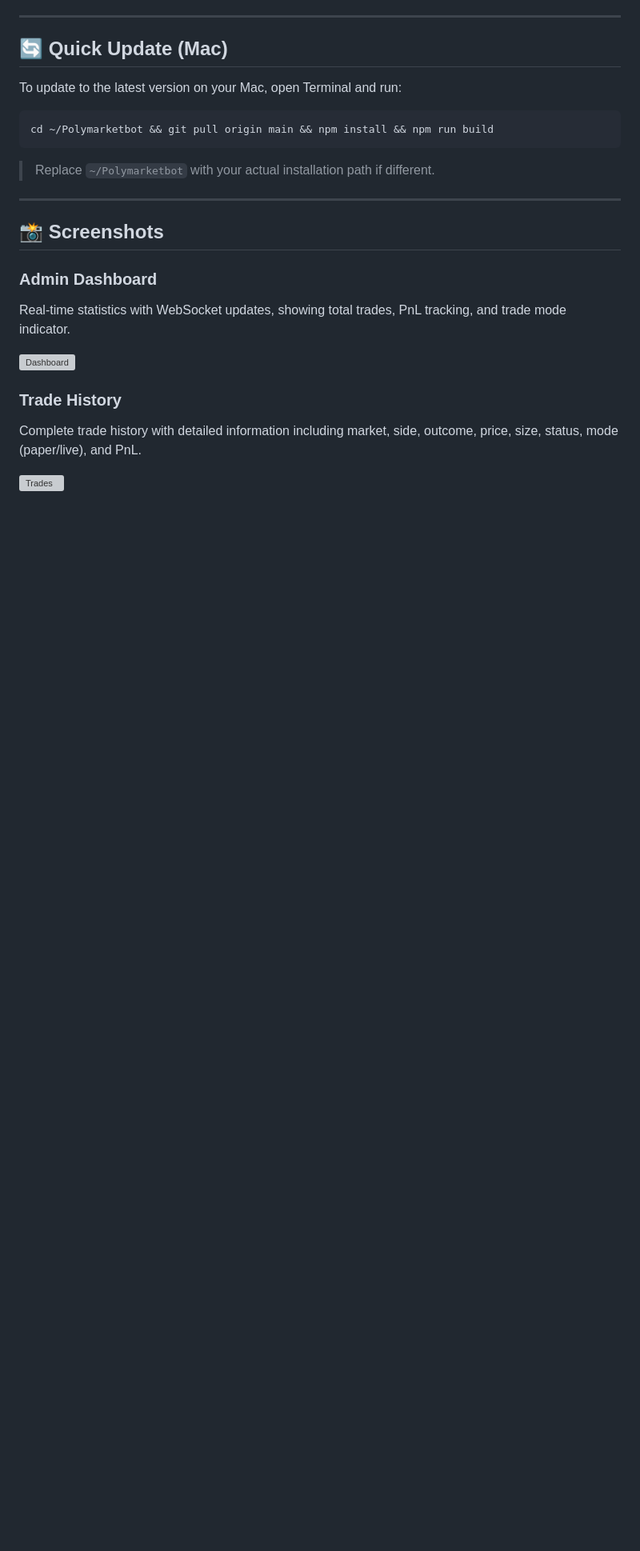
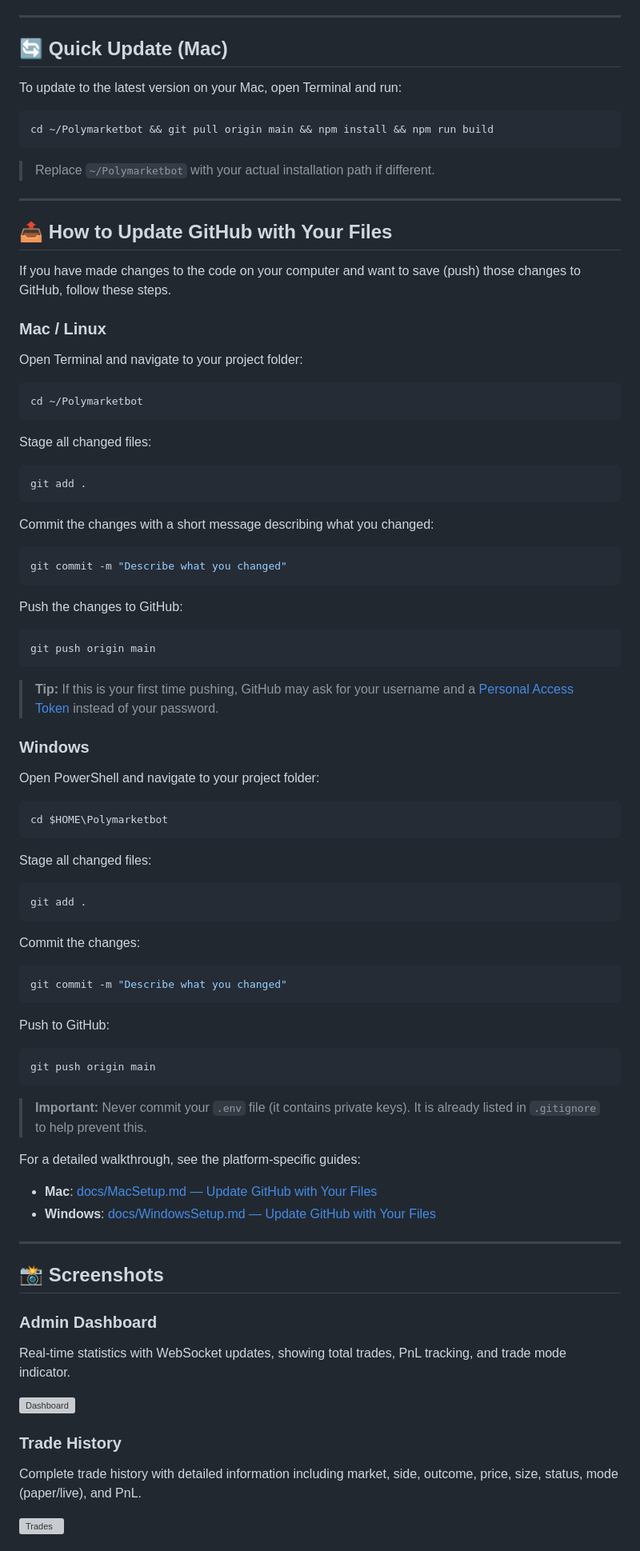
Before and after one commit to AleisterMoltley/Polymarketbot, a Markdown page: README.md, the part around the change. Shown at 80% size. Drawn GitHub-style; blank space fills up the shorter version; grey boxes are pictures that could not be loaded.

Commit message:
Add "How to Update GitHub with Your Files" documentation to README and setup guides
Co-authored-by: Jennycodes101 <261449199+Jennycodes101@users.noreply.github.com>

````diff
--- a/README.md
+++ b/README.md
@@ -27,6 +27,72 @@ cd ~/Polymarketbot && git pull origin main && npm install && npm run build
 ```
 
 > Replace `~/Polymarketbot` with your actual installation path if different.
+
+---
+
+## 📤 How to Update GitHub with Your Files
+
+If you have made changes to the code on your computer and want to save (push) those changes to GitHub, follow these steps.
+
+### Mac / Linux
+
+Open Terminal and navigate to your project folder:
+
+```bash
+cd ~/Polymarketbot
+```
+
+Stage all changed files:
+
+```bash
+git add .
+```
+
+Commit the changes with a short message describing what you changed:
+
+```bash
+git commit -m "Describe what you changed"
+```
+
+Push the changes to GitHub:
+
+```bash
+git push origin main
+```
+
+> **Tip:** If this is your first time pushing, GitHub may ask for your username and a [Personal Access Token](https://docs.github.com/en/authentication/keeping-your-account-and-data-secure/managing-your-personal-access-tokens) instead of your password.
+
+### Windows
+
+Open PowerShell and navigate to your project folder:
+
+```powershell
+cd $HOME\Polymarketbot
+```
+
+Stage all changed files:
+
+```powershell
+git add .
+```
+
+Commit the changes:
+
+```powershell
+git commit -m "Describe what you changed"
+```
+
+Push to GitHub:
+
+```powershell
+git push origin main
+```
+
+> **Important:** Never commit your `.env` file (it contains private keys). It is already listed in `.gitignore` to help prevent this.
+
+For a detailed walkthrough, see the platform-specific guides:
+- **Mac**: [docs/MacSetup.md — Update GitHub with Your Files](docs/MacSetup.md#16-update-github-with-your-files)
+- **Windows**: [docs/WindowsSetup.md — Update GitHub with Your Files](docs/WindowsSetup.md#16-update-github-with-your-files)
 
 ---
 
````
Also changed, not shown: docs/MacSetup.md (+60 -0 lines), docs/WindowsSetup.md (+60 -0 lines).
